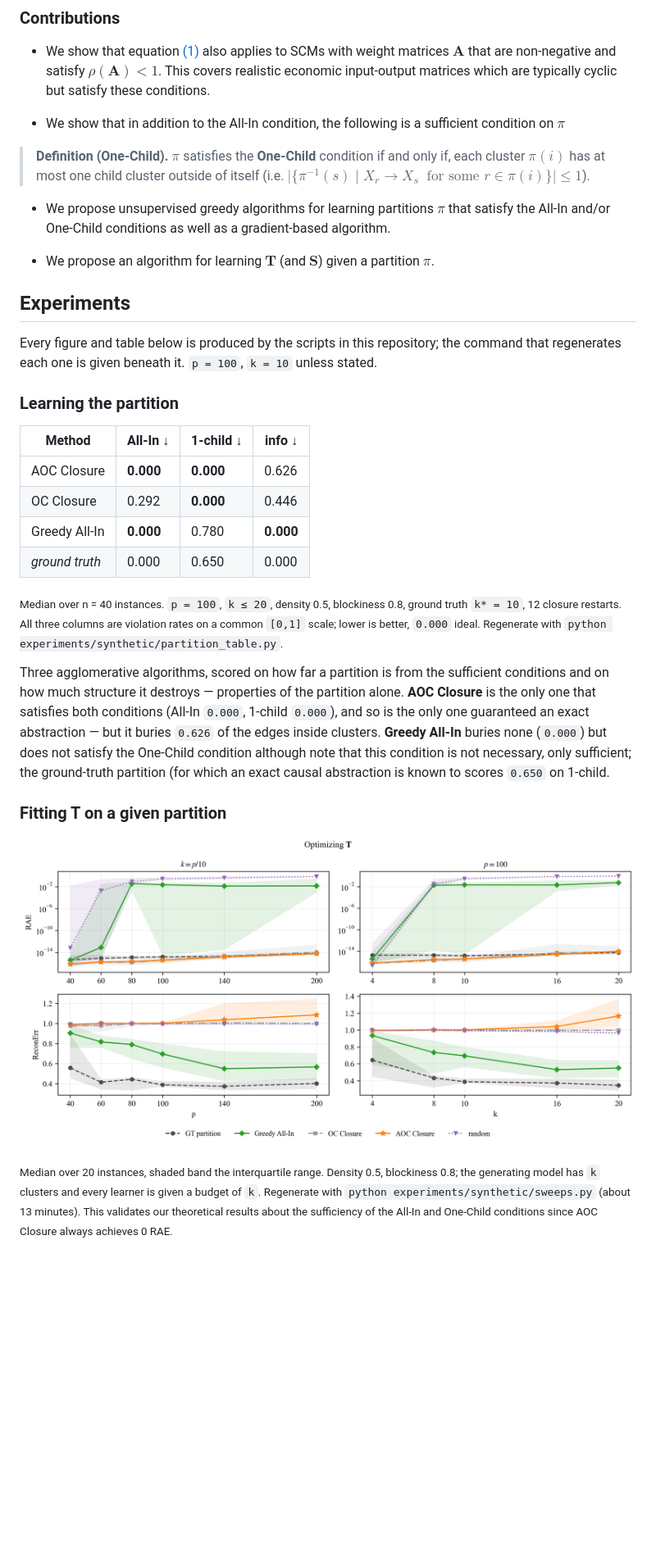
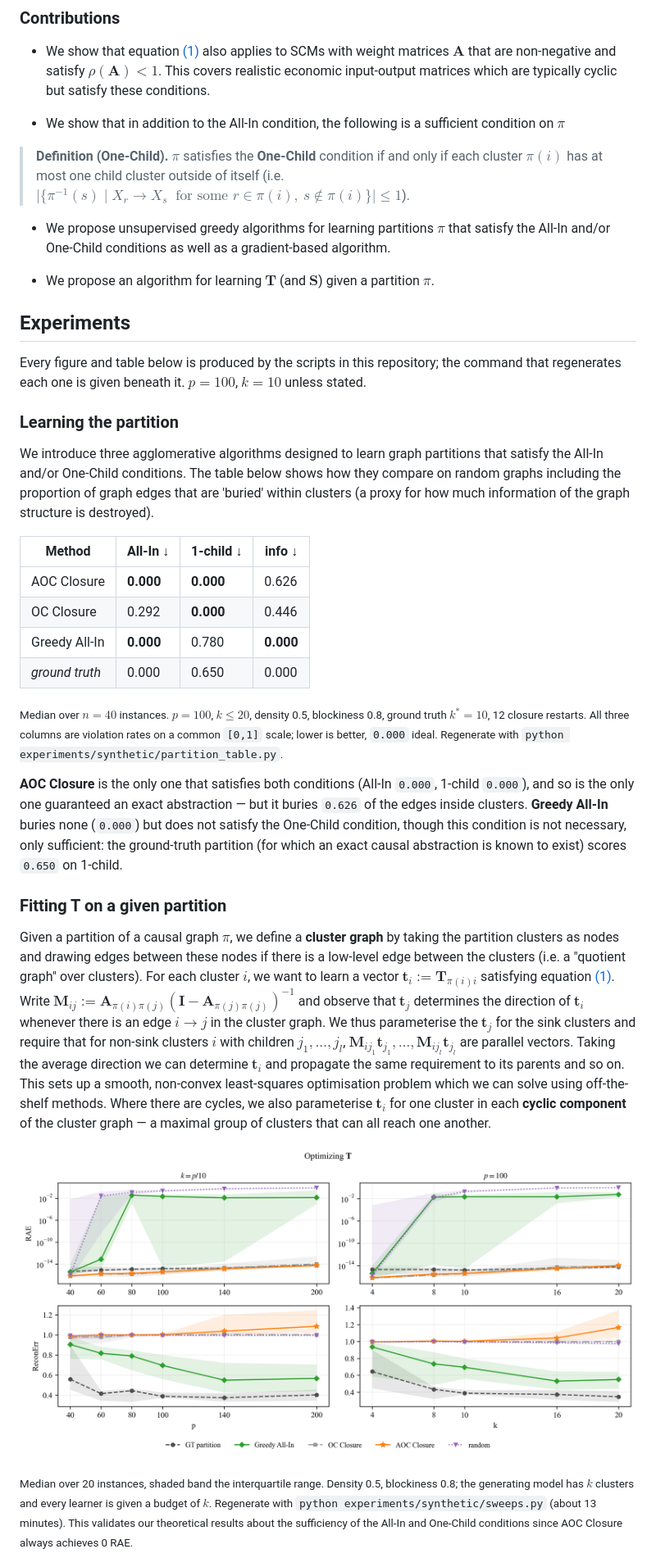
Before and after one commit to 15R437/linear-causal-abstraction, a Markdown page: README.md, the part around one of its changes. Shown at 82% size. GitHub-like rendering; pictures changed too: assets/fig2_sweeps.png; blank space fills up the shorter version.

```diff
--- a/README.md
+++ b/README.md
@@ -108,7 +105,7 @@ They also provide a necessary condition on the partition $\pi$, which we call th
  * We show that in addition to the All-In condition, the following is a sufficient condition on $\pi$
 
 > **Definition (One-Child).**
-> $\pi$ satisfies the **One-Child** condition if and only if, each cluster $\pi(i)$ has at most one child cluster outside of itself (i.e. $\lvert \{\pi^{-1}(s) \mid X_{r} \rightarrow X_{s} \ \text{ for some } r \in \pi(i)\} \rvert \leq 1$).
+> $\pi$ satisfies the **One-Child** condition if and only if each cluster $\pi(i)$ has at most one child cluster outside of itself (i.e. $\lvert \{\pi^{-1}(s) \mid X_{r} \rightarrow X_{s} \ \text{ for some } r \in \pi(i), \ s \notin \pi(i)\} \rvert \leq 1$).
 
 * We propose unsupervised greedy algorithms for learning partitions $\pi$ that satisfy the All-In and/or One-Child conditions as well as a gradient-based algorithm.
 
@@ -117,9 +114,11 @@ They also provide a necessary condition on the partition $\pi$, which we call th
 ## Experiments
 
 Every figure and table below is produced by the scripts in this repository; the command that
-regenerates each one is given beneath it. `p = 100`, `k = 10` unless stated.
+regenerates each one is given beneath it. $p = 100$, $k = 10$ unless stated.
 
 ### Learning the partition
+
+We introduce three agglomerative algorithms designed to learn graph partitions that satisfy the All-In and/or One-Child conditions. The table below shows how they compare on random graphs including the proportion of graph edges that are 'buried' within clusters (a proxy for how much information of the graph structure is destroyed).
 
 | Method | All-In &darr; | 1-child &darr; | info &darr; |
 |---|---|---|---|
@@ -128,27 +127,27 @@ regenerates each one is given beneath it. `p = 100`, `k = 10` unless stated.
 | Greedy All-In | **0.000** | 0.780 | **0.000** |
 | *ground truth* | 0.000 | 0.650 | 0.000 |
 
-<sub>Median over n = 40 instances. `p = 100`, `k ≤ 20`, density 0.5, blockiness 0.8, ground
-truth `k* = 10`, 12 closure restarts. All three columns are violation rates on a common
+<sub>Median over $n = 40$ instances. $p = 100$, $k \leq 20$, density 0.5, blockiness 0.8,
+ground truth $k^{*} = 10$, 12 closure restarts. All three columns are violation rates on a common
 `[0,1]` scale; lower is better, `0.000` ideal. Regenerate with
 `python experiments/synthetic/partition_table.py`.</sub>
 
-Three agglomerative algorithms, scored on how far a partition is from the sufficient
-conditions and on how much structure it destroys — properties of the partition alone.
 **AOC Closure** is the only one that satisfies both conditions (All-In
 `0.000`, 1-child `0.000`), and so is the only one guaranteed an exact abstraction — but it
 buries `0.626` of the edges inside clusters. **Greedy All-In** buries none (`0.000`) but does
-not satisfy the One-Child condition although note that this condition is not necessary, only sufficient;
-the ground-truth partition (for which an exact causal abstraction is known to scores `0.650` on 1-child.
+not satisfy the One-Child condition, though this condition is not necessary, only sufficient:
+the ground-truth partition (for which an exact causal abstraction is known to exist) scores `0.650` on 1-child.
 
 ### Fitting T on a given partition
+
+Given a partition of a causal graph $\pi$, we define a **cluster graph** by taking the partition clusters as nodes and drawing edges between these nodes if there is a low-level edge between the clusters (i.e. a "quotient graph" over clusters). For each cluster $i$, we want to learn a vector $\mathbf{t}_{i} := \mathbf{T}_{\pi(i)i}$ satisfying equation [(1)](#eq-collinearity). Write $\mathbf{M}_{ij} := \mathbf{A}_{\pi(i)\pi(j)}(\mathbf{I} - \mathbf{A}_{\pi(j)\pi(j)})^{-1}$ and observe that $\mathbf{t}_{j}$ determines the direction of $\mathbf{t}_{i}$ whenever there is an edge $i \rightarrow j$ in the cluster graph. We thus parameterise the $\mathbf{t}_{j}$ for the sink clusters and require that for non-sink clusters $i$ with children $j_{1},\dots,j_{l}$, $\mathbf{M}_{ij_{1}}\mathbf{t}_{j_{1}},\dots,\mathbf{M}_{ij_{l}}\mathbf{t}_{j_{l}}$ are parallel vectors. Taking the average direction we can determine $\mathbf{t}_{i}$ and propagate the same requirement to its parents and so on. This sets up a smooth, non-convex least-squares optimisation problem which we can solve using off-the-shelf methods. Where there are cycles, we also parameterise $\mathbf{t}_{i}$ for one cluster in each **cyclic component** of the cluster graph — a maximal group of clusters that can all reach one another.
 
 <p align="center">
   <img src="assets/fig2_sweeps.png" width="900" alt="RAE and reconstruction error against problem size p and cluster budget k, for ground-truth, AOC Closure, OC Closure, Greedy All-In and random partitions">
 </p>
 
 <sub>Median over 20 instances, shaded band the interquartile range. Density 0.5, blockiness
-0.8; the generating model has `k` clusters and every learner is given a budget of `k`.
+0.8; the generating model has $k$ clusters and every learner is given a budget of $k$.
 Regenerate with `python experiments/synthetic/sweeps.py` (about 13 minutes). This validates our theoretical results about the sufficiency of
 the All-In and One-Child conditions since AOC Closure always achieves 0 RAE.</sub>
 
```
Also changed, not shown: other parts of README.md (+47 -44 lines), assets/fig2b_fit_scaling.png (added), 2 other files.
